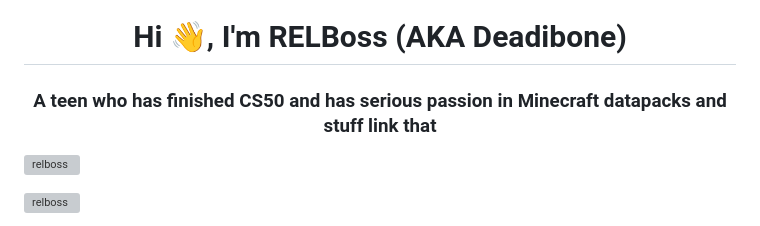
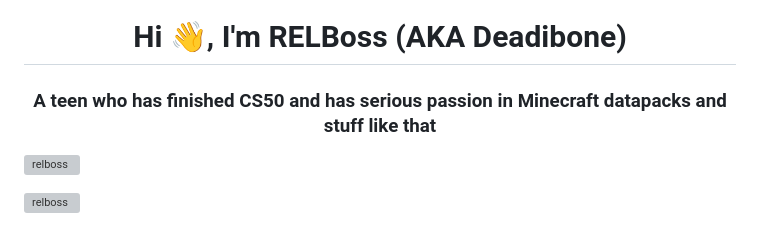
Before and after one commit to RELboss/relboss.github.io, a Markdown page: README.md, the part around the change. Rendered like a GitHub page; grey boxes are pictures that could not be loaded.

```diff
--- a/README.md
+++ b/README.md
@@ -1,5 +1,5 @@
 <h1 align="center">Hi 👋, I'm RELBoss (AKA Deadibone)</h1>
-<h3 align="center">A teen who has finished CS50 and has serious passion in Minecraft datapacks and stuff link that</h3>
+<h3 align="center">A teen who has finished CS50 and has serious passion in Minecraft datapacks and stuff like that</h3>
 
 <p align="left"> <img src="https://komarev.com/ghpvc/?username=relboss&label=Profile%20views&color=0e75b6&style=flat" alt="relboss" /> </p>
 
```
